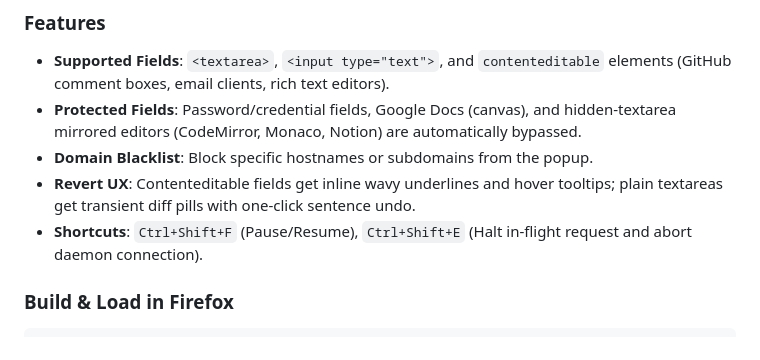
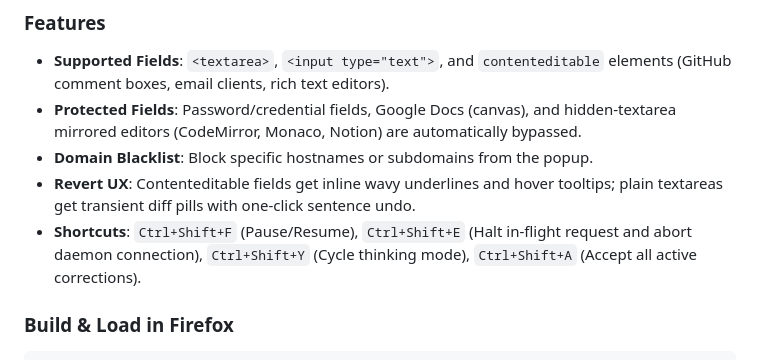
Before and after one commit to etienneunai/FastTyper, a Markdown page: README.md, the part around the change. Rendered like a GitHub page.

Commit message:
docs: update AGENTS.md and README.md with latest extension changes and contributor note

```diff
--- a/README.md
+++ b/README.md
@@ -186,7 +186,7 @@ Universal real-time grammar correction across web text fields, communicating wit
 - **Protected Fields**: Password/credential fields, Google Docs (canvas), and hidden-textarea mirrored editors (CodeMirror, Monaco, Notion) are automatically bypassed.
 - **Domain Blacklist**: Block specific hostnames or subdomains from the popup.
 - **Revert UX**: Contenteditable fields get inline wavy underlines and hover tooltips; plain textareas get transient diff pills with one-click sentence undo.
-- **Shortcuts**: `Ctrl+Shift+F` (Pause/Resume), `Ctrl+Shift+E` (Halt in-flight request and abort daemon connection).
+- **Shortcuts**: `Ctrl+Shift+F` (Pause/Resume), `Ctrl+Shift+E` (Halt in-flight request and abort daemon connection), `Ctrl+Shift+Y` (Cycle thinking mode), `Ctrl+Shift+A` (Accept all active corrections).
 
 ### Build & Load in Firefox
 
```
Also changed, not shown: AGENTS.md (+9 -6 lines).
